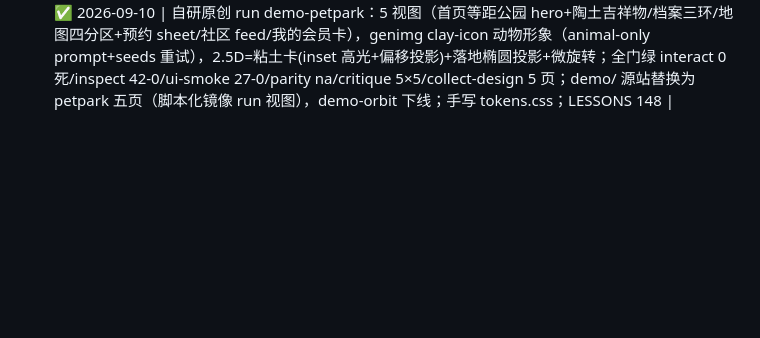
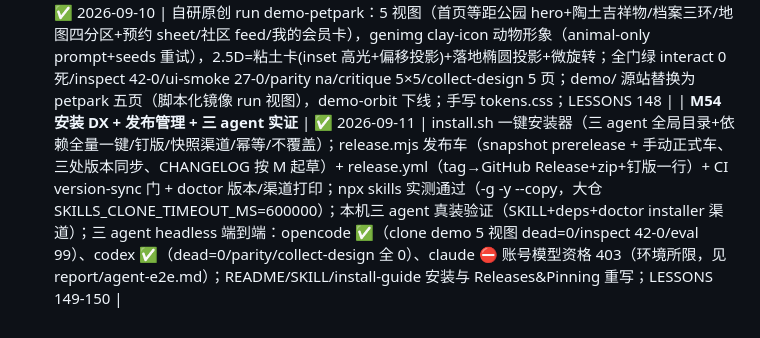
Before and after one commit to hello-cqq/design-clone, a Markdown page: docs/ROADMAP.md, the part around the change. Rendered like a GitHub page; blank space fills up the shorter version.

```diff
--- a/docs/ROADMAP.md
+++ b/docs/ROADMAP.md
@@ -55,3 +55,4 @@
 | **M50 双 id 归一+层级树终稿** | ✅ 2026-09-10 | ①paths-gen 别名归一（capture id→视图 id，前缀+标题消歧，边重映射/去重）→白卡与双 01 根除；②根=无前向入边（hub 唯一真根）；③树=BFS 层级树（子边仅 depth+1；TREE_BUDGET=80 防组合爆炸，预算在 mk 入口首句）；目录同语义；④giant-chain 改评 paths；⑤五 run+demo 实测：树 4-11 卡全加载、路径行 2-5、空白卡 0、apple/ali inspect 40/0、ui-smoke 26/0；LESSONS 144-145 |
 | **M51 设计产物链（生成期初始+编辑后重导出）** | ✅ 2026-09-10 | collect-design.mjs：live computed 真值采每页 pages/<id>.spec.json（过 page.spec.schema）+ design/figma-source.json（variables+frames+nodes）；clone.mjs 收口自动跑；导出按钮新范围项对 live 重采集入 zip（含 edit-overrides 编辑）；figma 真画布走 figma-source 导入/MCP 路线（.fig 离线不可生成）；门 design-artifacts（新硬/存量 warn）+ export-design-artifacts（zip 断言）+ export-menu 契约含设计入口；七 run 回填实测；LESSONS 146-147 |
 | **M53 宠物乐园 2.5D 萌宠 demo（替换 orbit）** | ✅ 2026-09-10 | 自研原创 run demo-petpark：5 视图（首页等距公园 hero+陶土吉祥物/档案三环/地图四分区+预约 sheet/社区 feed/我的会员卡），genimg clay-icon 动物形象（animal-only prompt+seeds 重试），2.5D=粘土卡(inset 高光+偏移投影)+落地椭圆投影+微旋转；全门绿 interact 0 死/inspect 42-0/ui-smoke 27-0/parity na/critique 5×5/collect-design 5 页；demo/ 源站替换为 petpark 五页（脚本化镜像 run 视图），demo-orbit 下线；手写 tokens.css；LESSONS 148 |
+| **M54 安装 DX + 发布管理 + 三 agent 实证** | ✅ 2026-09-11 | install.sh 一键安装器（三 agent 全局目录+依赖全量一键/钉版/快照渠道/幂等/不覆盖）；release.mjs 发布车（snapshot prerelease + 手动正式车、三处版本同步、CHANGELOG 按 M 起草）+ release.yml（tag→GitHub Release+zip+钉版一行）+ CI version-sync 门 + doctor 版本/渠道打印；npx skills 实测通过（-g -y --copy，大仓 SKILLS_CLONE_TIMEOUT_MS=600000）；本机三 agent 真装验证（SKILL+deps+doctor installer 渠道）；三 agent headless 端到端：opencode ✅（clone demo 5 视图 dead=0/inspect 42-0/eval 99）、codex ✅（dead=0/parity/collect-design 全 0）、claude ⛔ 账号模型资格 403（环境所限，见 report/agent-e2e.md）；README/SKILL/install-guide 安装与 Releases&Pinning 重写；LESSONS 149-150 |
```
Also changed, not shown: docs/LESSONS.md (+2 -0 lines), report/agent-e2e.md (added, +24 -0 lines).
